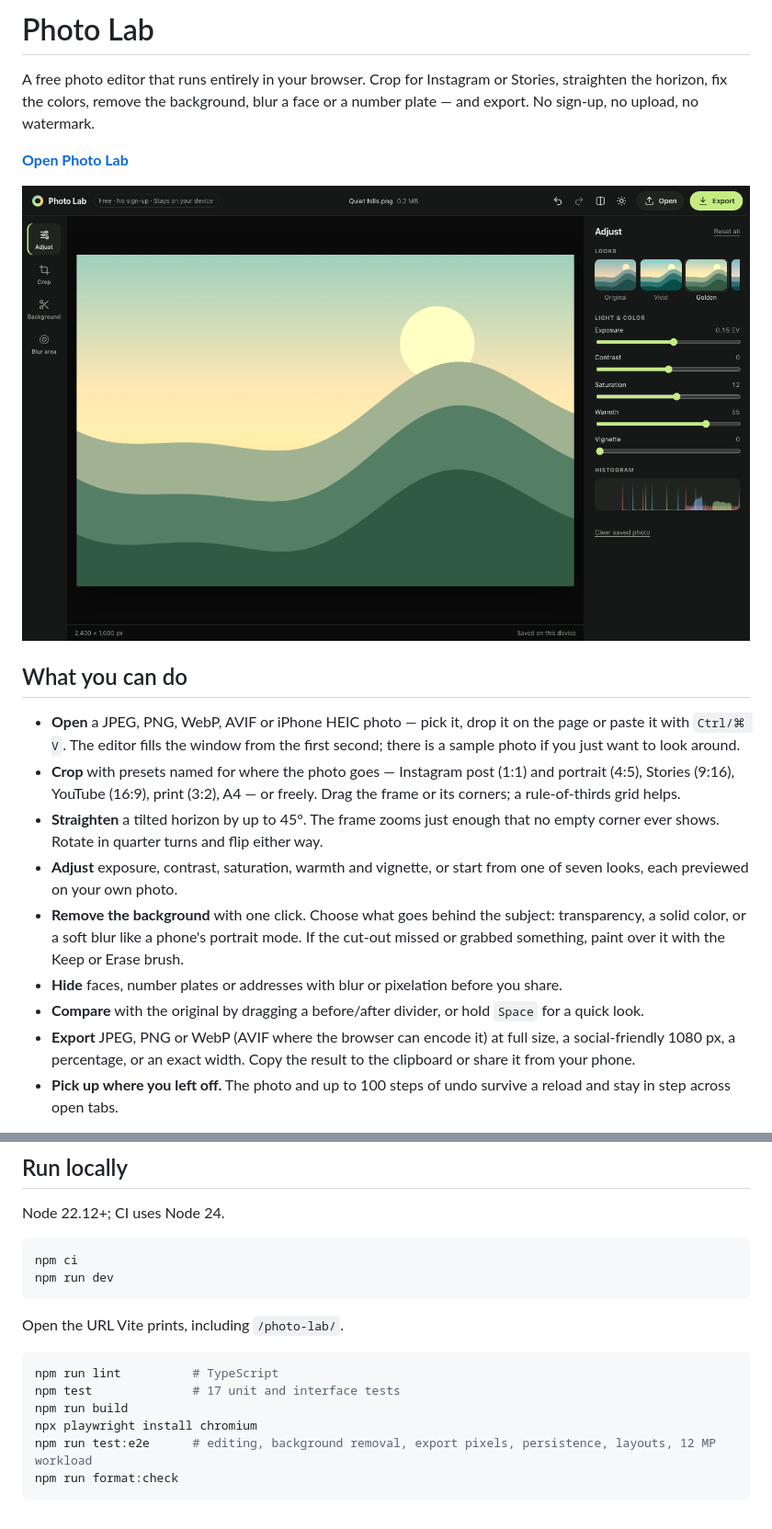
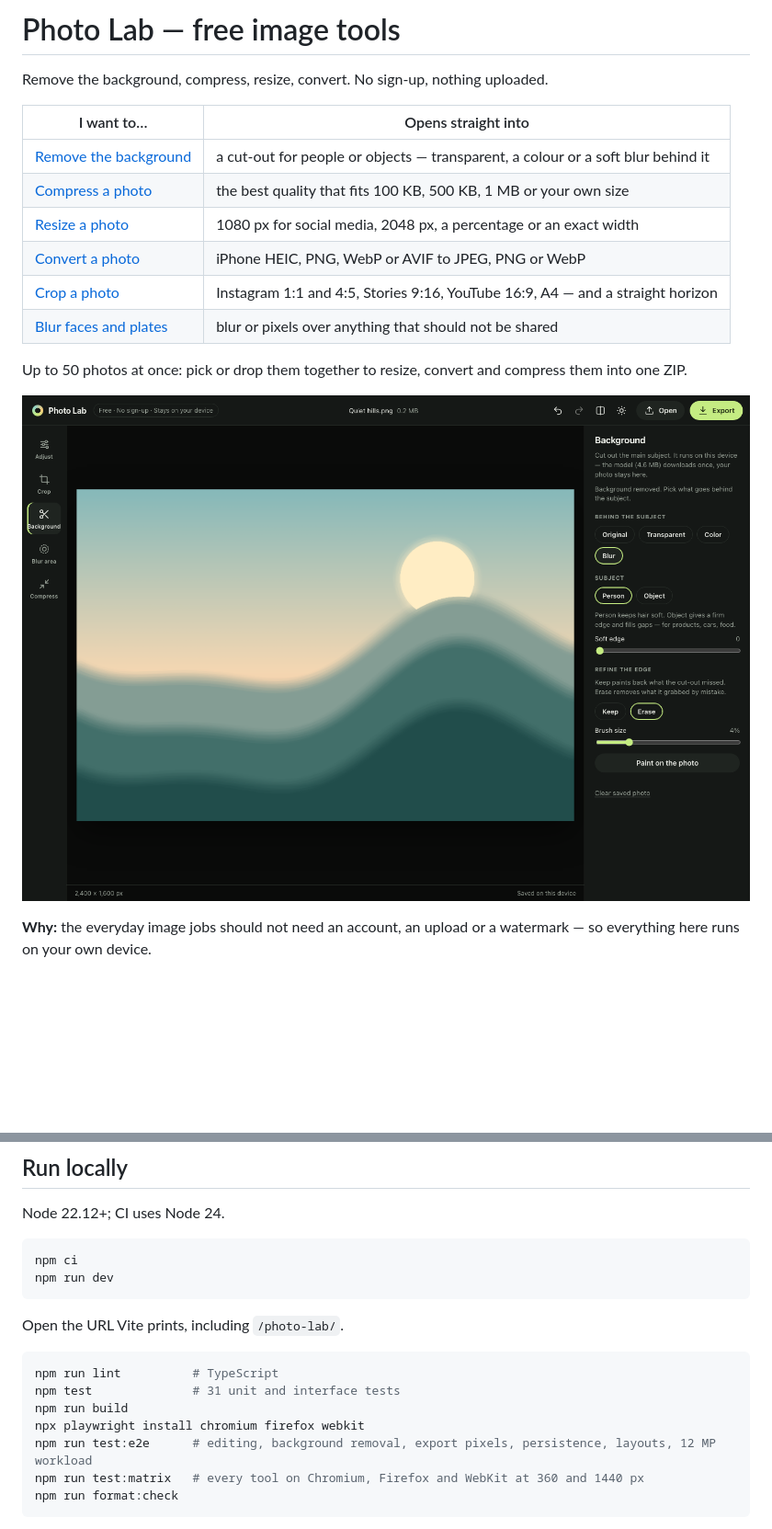
Before and after one commit to MrNedNick/photo-lab, a Markdown page: README.md, 2 parts joined by grey strips. Shown at 92% size. Rendered like a GitHub page; pictures changed too: docs/editor.png; blank space fills up the shorter version.

Commit message:
docs: present Photo Lab as free image tools

````diff
--- a/README.md
+++ b/README.md
@@ -1,20 +1,19 @@
-# Photo Lab
+# Photo Lab — free image tools
 
-A free photo editor that runs entirely in your browser. Crop for Instagram or Stories, straighten the horizon, fix the colors, remove the background, blur a face or a number plate — and export. No sign-up, no upload, no watermark.
+Remove the background, compress, resize, convert. No sign-up, nothing uploaded.
 
-**[Open Photo Lab](https://mrnednick.github.io/photo-lab/)**
+| I want to…                                                                        | Opens straight into                                                              |
+| --------------------------------------------------------------------------------- | -------------------------------------------------------------------------------- |
+| [Remove the background](https://mrnednick.github.io/photo-lab/remove-background/) | a cut-out for people or objects — transparent, a colour or a soft blur behind it |
+| [Compress a photo](https://mrnednick.github.io/photo-lab/compress/)               | the best quality that fits 100 KB, 500 KB, 1 MB or your own size                 |
+| [Resize a photo](https://mrnednick.github.io/photo-lab/resize/)                   | 1080 px for social media, 2048 px, a percentage or an exact width                |
+| [Convert a photo](https://mrnednick.github.io/photo-lab/convert/)                 | iPhone HEIC, PNG, WebP or AVIF to JPEG, PNG or WebP                              |
+| [Crop a photo](https://mrnednick.github.io/photo-lab/crop/)                       | Instagram 1:1 and 4:5, Stories 9:16, YouTube 16:9, A4 — and a straight horizon   |
+| [Blur faces and plates](https://mrnednick.github.io/photo-lab/blur/)              | blur or pixels over anything that should not be shared                           |
 
-![Photo Lab: a full-screen editor with tools on the left, the photo in the middle and adjustments on the right](docs/editor.png)
+Up to 50 photos at once: pick or drop them together to resize, convert and compress them into one ZIP.
 
-## What you can do
+![Photo Lab: the photo in the middle, tools on the left, the background tool on the right with a blurred background](docs/editor.png)
 
-- **Open** a JPEG, PNG, WebP, AVIF or iPhone HEIC photo — pick it, drop it on the page or paste it with `Ctrl/⌘ V`. The editor fills the window from the first second; there is a sample photo if you just want to look around.
-- **Crop** with presets named for where the photo goes — Instagram post (1:1) and portrait (4:5), Stories (9:16), YouTube (16:9), print (3:2), A4 — or freely. Drag the frame or its corners; a rule-of-thirds grid helps.
-- **Straighten** a tilted horizon by up to 45°. The frame zooms just enough that no empty corner ever shows. Rotate in quarter turns and flip either way.
-- **Adjust** exposure, contrast, saturation, warmth and vignette, or start from one of seven looks, each previewed on your own photo.
-- **Remove the background** with one click. Choose what goes behind the subject: transparency, a solid color, or a soft blur like a phone's portrait mode. If the cut-out missed or grabbed something, paint over it with the Keep or Erase brush.
-- **Hide** faces, number plates or addresses with blur or pixelation before you share.
-- **Compare** with the original by dragging a before/after divider, or hold `Space` for a quick look.
-- **Export** JPEG, PNG or WebP (AVIF where the browser can encode it) at full size, a social-friendly 1080 px, a percentage, or an exact width. Copy the result to the clipboard or share it from your phone.
-- **Pick up where you left off.** The photo and up to 100 steps of undo survive a reload and stay in step across open tabs.
+**Why:** the everyday image jobs should not need an account, an upload or a watermark — so everything here runs on your own device.
 
@@ -72,10 +85,11 @@ Open the URL Vite prints, including `/photo-lab/`.
 
 ```sh
 npm run lint          # TypeScript
-npm test              # 17 unit and interface tests
+npm test              # 31 unit and interface tests
 npm run build
-npx playwright install chromium
+npx playwright install chromium firefox webkit
 npm run test:e2e      # editing, background removal, export pixels, persistence, layouts, 12 MP workload
+npm run test:matrix   # every tool on Chromium, Firefox and WebKit at 360 and 1440 px
 npm run format:check
 ```
 
````
Also changed, not shown: other parts of README.md (+25 -11 lines), docs/tools.png (added), public/og.png (deleted), 4 other files.
